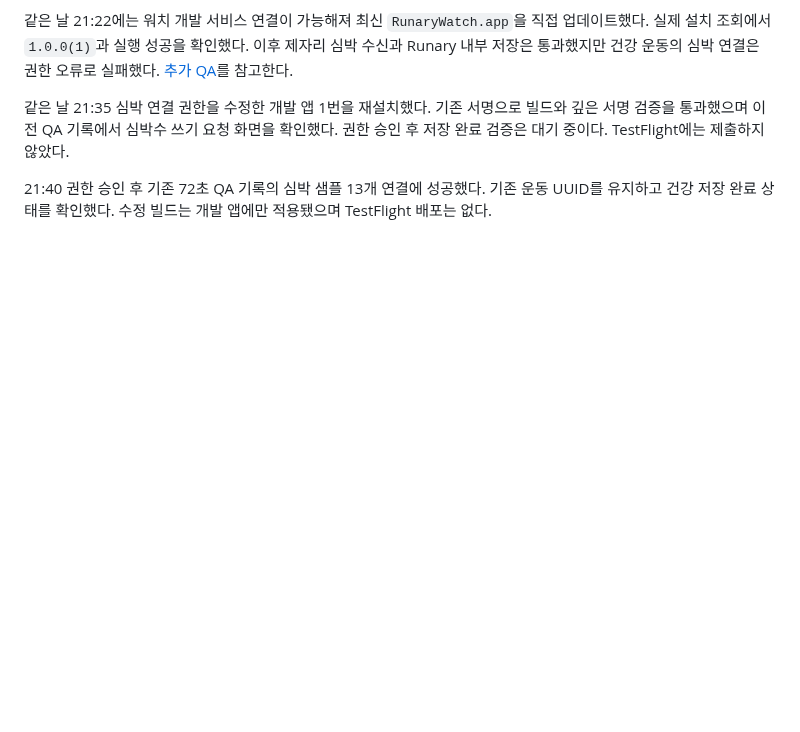
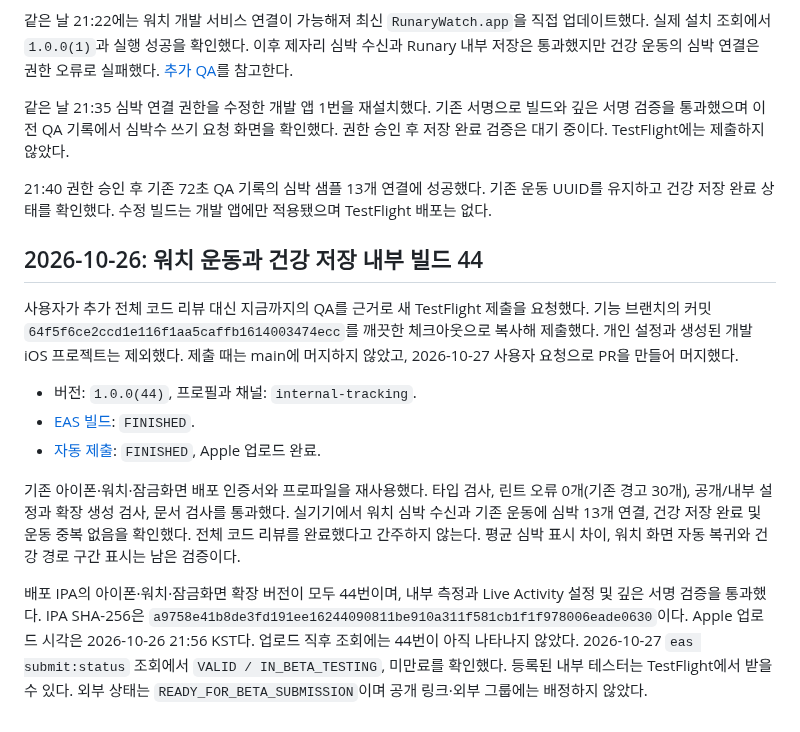
Before and after one commit to everyware-ie/run-mechuri, a Markdown page: docs/ops/build-and-dev-commands.md, the part around the change. GitHub-like rendering; blank space fills up the shorter version.

Commit message:
docs(release): 내부 TestFlight 44번 Apple 처리 완료 확인
Co-Authored-By: Claude Opus 5.5 <noreply@anthropic.com>

```diff
--- a/docs/ops/build-and-dev-commands.md
+++ b/docs/ops/build-and-dev-commands.md
@@ -624,3 +624,16 @@ LAN 8081 개발 서버에서 자체 측정 후 건강 저장을 검증했다. Ap
 
 
 21:40 권한 승인 후 기존 72초 QA 기록의 심박 샘플 13개 연결에 성공했다. 기존 운동 UUID를 유지하고 건강 저장 완료 상태를 확인했다. 수정 빌드는 개발 앱에만 적용됐으며 TestFlight 배포는 없다.
+
+
+## 2026-10-26: 워치 운동과 건강 저장 내부 빌드 44
+
+사용자가 추가 전체 코드 리뷰 대신 지금까지의 QA를 근거로 새 TestFlight 제출을 요청했다. 기능 브랜치의 커밋 `64f5f6ce2ccd1e116f1aa5caffb1614003474ecc`를 깨끗한 체크아웃으로 복사해 제출했다. 개인 설정과 생성된 개발 iOS 프로젝트는 제외했다. 제출 때는 main에 머지하지 않았고, 2026-10-27 사용자 요청으로 PR을 만들어 머지했다.
+
+- 버전: `1.0.0(44)`, 프로필과 채널: `internal-tracking`.
+- [EAS 빌드](https://expo.dev/accounts/team-mechuri/projects/mechuri/builds/8a43e85c-1a25-497f-bbca-dc706eeb05e9): `FINISHED`.
+- [자동 제출](https://expo.dev/accounts/team-mechuri/projects/mechuri/submissions/e4b4c550-efe7-4aeb-bda7-c686d5265857): `FINISHED`, Apple 업로드 완료.
+
+기존 아이폰·워치·잠금화면 배포 인증서와 프로파일을 재사용했다. 타입 검사, 린트 오류 0개(기존 경고 30개), 공개/내부 설정과 확장 생성 검사, 문서 검사를 통과했다. 실기기에서 워치 심박 수신과 기존 운동에 심박 13개 연결, 건강 저장 완료 및 운동 중복 없음을 확인했다. 전체 코드 리뷰를 완료했다고 간주하지 않는다. 평균 심박 표시 차이, 워치 화면 자동 복귀와 건강 경로 구간 표시는 남은 검증이다.
+
+배포 IPA의 아이폰·워치·잠금화면 확장 버전이 모두 44번이며, 내부 측정과 Live Activity 설정 및 깊은 서명 검증을 통과했다. IPA SHA-256은 `a9758e41b8de3fd191ee16244090811be910a311f581cb1f1f978006eade0630`이다. Apple 업로드 시각은 2026-10-26 21:56 KST다. 업로드 직후 조회에는 44번이 아직 나타나지 않았다. 2026-10-27 `eas submit:status` 조회에서 `VALID / IN_BETA_TESTING`, 미만료를 확인했다. 등록된 내부 테스터는 TestFlight에서 받을 수 있다. 외부 상태는 `READY_FOR_BETA_SUBMISSION`이며 공개 링크·외부 그룹에는 배정하지 않았다.
```
